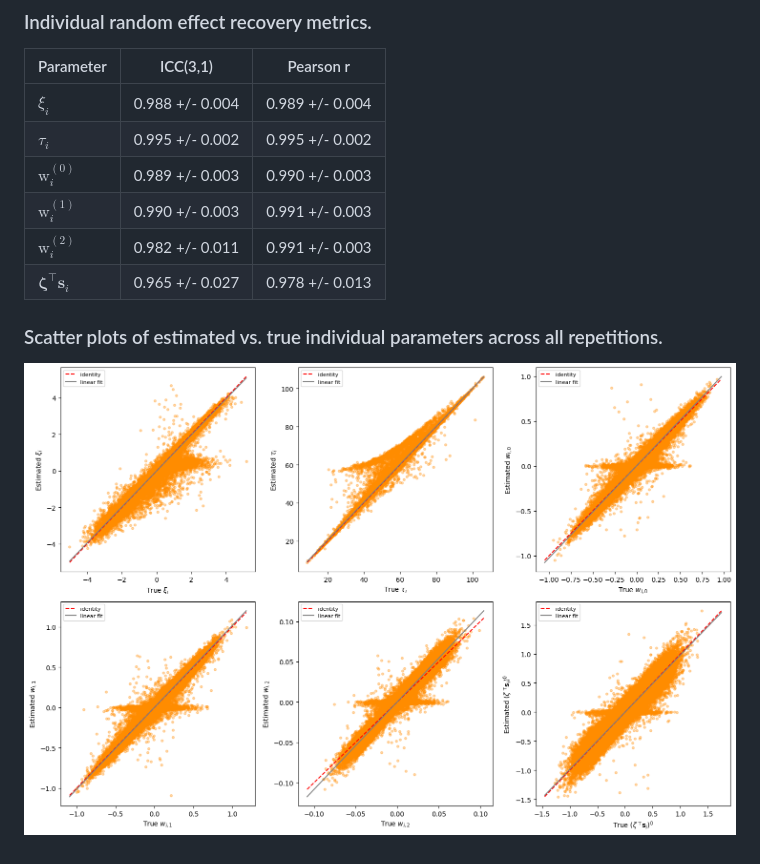
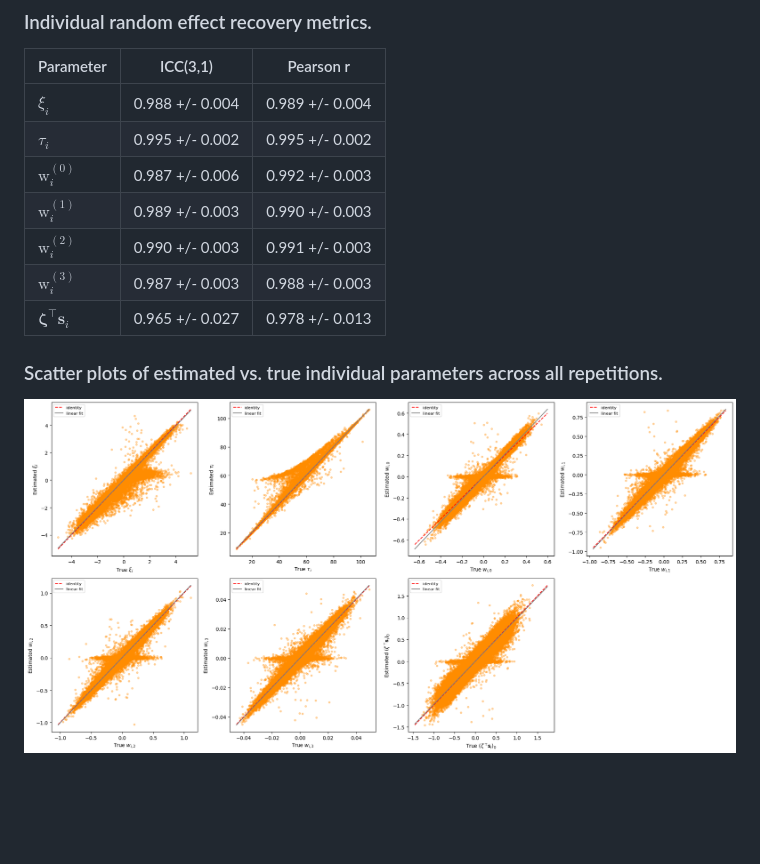
Before and after one commit to JeanJNMV/leaspy-JointSimulation, a Markdown page: notes/some_results.md, the part around the change. Rendered like a GitHub page; pictures changed too: deliverables/figures/Indiv_multivariate.png; blank space fills up the shorter version.

Commit message:
now compute spatial shift with mixing matrix instead of beta, new results added in report and notes

```diff
--- a/notes/some_results.md
+++ b/notes/some_results.md
@@ -70,9 +70,10 @@
 |---|---|---|
 | $\xi_i$ | 0.988 +/- 0.004 | 0.989 +/- 0.004 |
 | $\tau_i$ | 0.995 +/- 0.002 | 0.995 +/- 0.002 |
-| $\text{w}_i^{(0)}$ | 0.989 +/- 0.003 | 0.990 +/- 0.003 |
-| $\text{w}_i^{(1)}$ | 0.990 +/- 0.003 | 0.991 +/- 0.003 |
-| $\text{w}_i^{(2)}$ | 0.982 +/- 0.011 | 0.991 +/- 0.003 |
+| $\text{w}_i^{(0)}$ | 0.987 +/- 0.006 | 0.992 +/- 0.003 |
+| $\text{w}_i^{(1)}$ | 0.989 +/- 0.003 | 0.990 +/- 0.003 |
+| $\text{w}_i^{(2)}$ | 0.990 +/- 0.003 | 0.991 +/- 0.003 |
+| $\text{w}_i^{(3)}$ | 0.987 +/- 0.003 | 0.988 +/- 0.003 |
 | $\boldsymbol{\zeta}^\top \mathbf{s}_i$ | 0.965 +/- 0.027 | 0.978 +/- 0.013 |
 
 ### Scatter plots of estimated vs. true individual parameters across all repetitions.
```
Also changed, not shown: deliverables/figures/bland-altman_multivariate.png, 3 other files.
